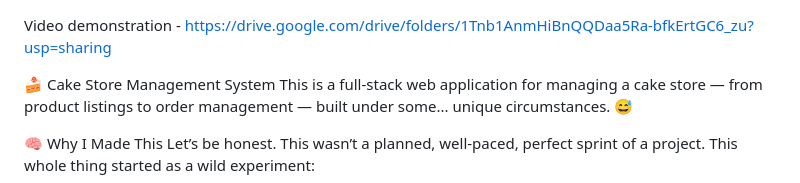
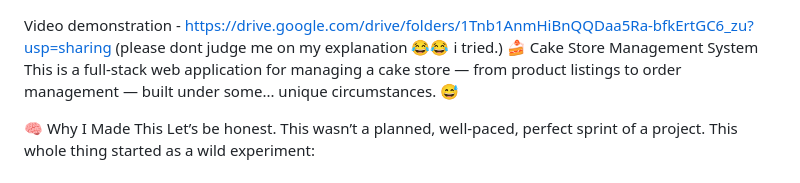
Before and after one commit to tarun08-code/cake-store-using-curser, a Markdown page: README.md, the part around the change. GitHub-like rendering.

```diff
--- a/README.md
+++ b/README.md
@@ -1,5 +1,5 @@
 Video demonstration - https://drive.google.com/drive/folders/1Tnb1AnmHiBnQQDaa5Ra-bfkErtGC6_zu?usp=sharing
-
+(please dont judge me on my explanation 😂😂 i tried.)
 🍰 Cake Store Management System
 This is a full-stack web application for managing a cake store — from product listings to order management — built under some... unique circumstances. 😅
 
```
